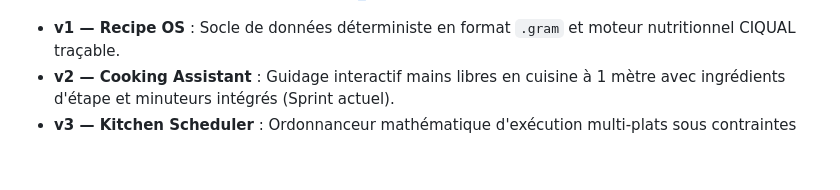
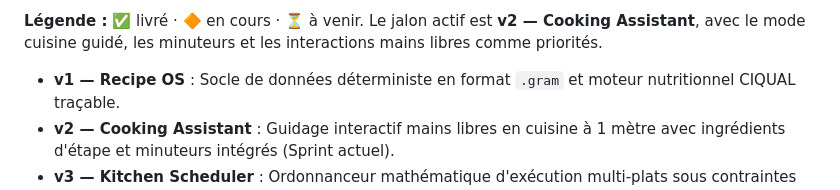
Before and after one commit to PierreCsn/cookigram, a Markdown page: README.md, the part around one of its changes. Drawn GitHub-style; blank space fills up the shorter version.

Commit message:
docs(readme): visualiser la progression de la roadmap

```diff
--- a/README.md
+++ b/README.md
@@ -437,3 +457,7 @@ CookiGram suit une feuille de route stratégique progressive pour passer de la r
+**Légende :** ✅ livré · 🔶 en cours · ⏳ à venir. Le jalon actif est **v2 —
+Cooking Assistant**, avec le mode cuisine guidé, les minuteurs et les
+interactions mains libres comme priorités.
+
 * **v1 — Recipe OS** : Socle de données déterministe en format `.gram` et moteur nutritionnel CIQUAL traçable.
 * **v2 — Cooking Assistant** : Guidage interactif mains libres en cuisine à 1 mètre avec ingrédients d'étape et minuteurs intégrés (Sprint actuel).
 * **v3 — Kitchen Scheduler** : Ordonnanceur mathématique d'exécution multi-plats sous contraintes (Solveur Google OR-Tools CP-SAT) pour que tout soit prêt simultanément sans stress ([Issue #51](https://github.com/PierreCsn/cookigram/issues/51)).
```
Also changed, not shown: other parts of README.md (+20 -0 lines).
